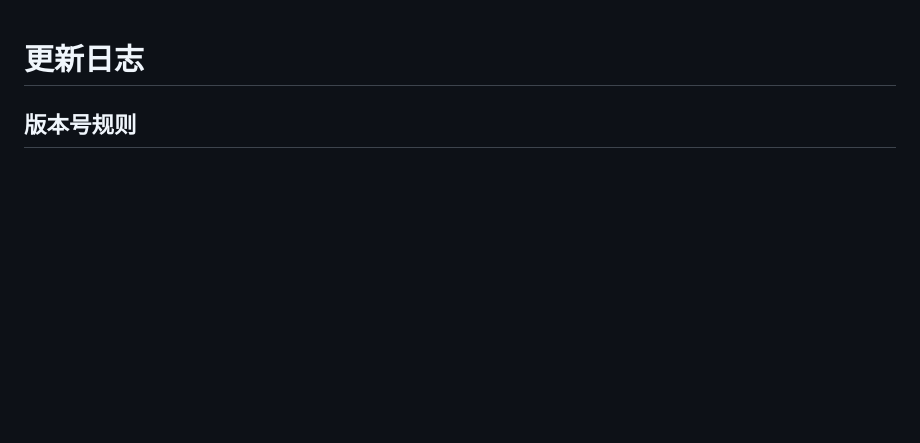
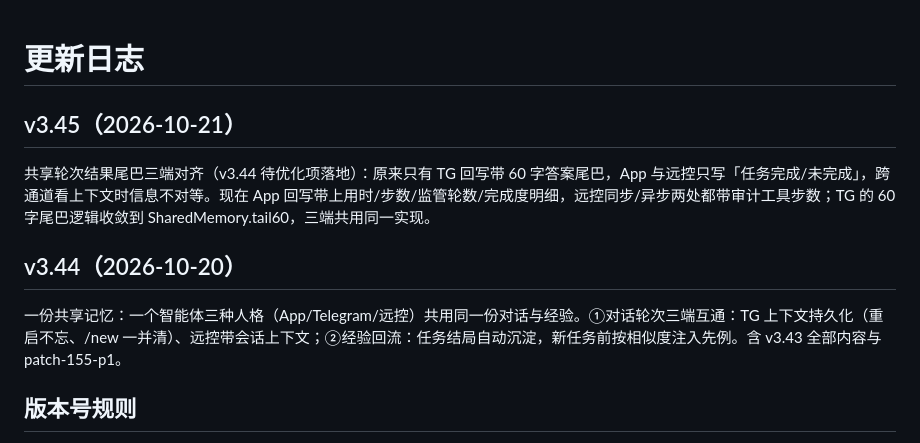
Before and after one commit to Jinzhiying2004/phone-agent, a Markdown page: CHANGELOG.md, the part around one of its changes. Drawn GitHub-style; blank space fills up the shorter version.

Commit message:
v3.45 全量同步：CHANGELOG.md

```diff
--- a/CHANGELOG.md
+++ b/CHANGELOG.md
@@ -1,4 +1,10 @@
 # 更新日志
+
+## v3.45（2026-10-21）
+共享轮次结果尾巴三端对齐（v3.44 待优化项落地）：原来只有 TG 回写带 60 字答案尾巴，App 与远控只写「任务完成/未完成」，跨通道看上下文时信息不对等。现在 App 回写带上用时/步数/监管轮数/完成度明细，远控同步/异步两处都带审计工具步数；TG 的 60 字尾巴逻辑收敛到 SharedMemory.tail60，三端共用同一实现。
+
+## v3.44（2026-10-20）
+一份共享记忆：一个智能体三种人格（App/Telegram/远控）共用同一份对话与经验。①对话轮次三端互通：TG 上下文持久化（重启不忘、/new 一并清）、远控带会话上下文；②经验回流：任务结局自动沉淀，新任务前按相似度注入先例。含 v3.43 全部内容与 patch-155-p1。
 
 ## 版本号规则
 
```
Also changed, not shown: other parts of CHANGELOG.md (+36 -0 lines).
